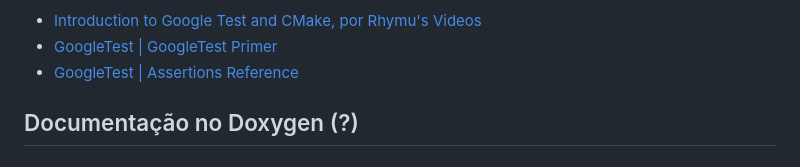
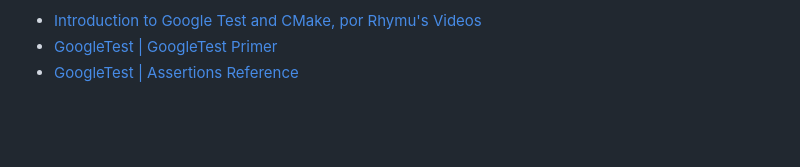
Before and after one commit to Arth-Felipe/ComputacaoGrafica, a Markdown page: Atividade 02 - 09.10/README.md, the part around the change. Drawn GitHub-style; blank space fills up the shorter version.

```diff
--- a/Atividade 02 - 09.10/README.md
+++ b/Atividade 02 - 09.10/README.md
@@ -61,5 +61,3 @@ Para a realização correta de todos esses procedimentos e devida correção dos
 - [Introduction to Google Test and CMake, por Rhymu's Videos](https://www.youtube.com/watch?v=Lp1ifh9TuFI)
 - [GoogleTest | GoogleTest Primer](https://google.github.io/googletest/primer.html)
 - [GoogleTest | Assertions Reference](https://google.github.io/googletest/reference/assertions.html)
-
-## Documentação no Doxygen (?)
```
